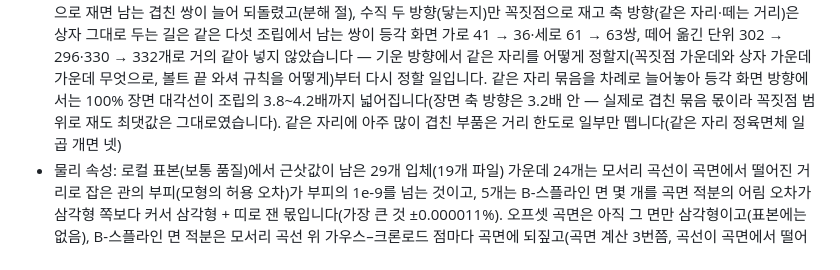
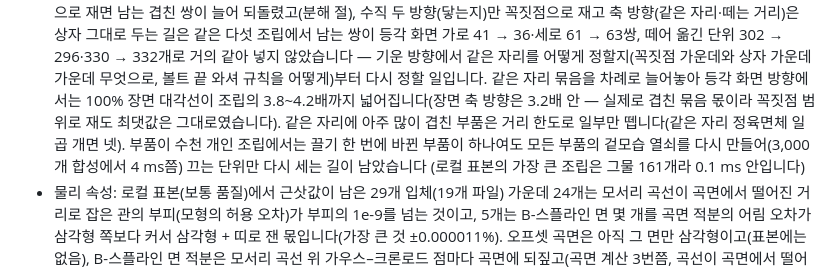
Before and after one commit to GyuTae-Kim/opencad-step, a Markdown page: README.md, the part around one of its changes. Rendered like a GitHub page.

```diff
--- a/README.md
+++ b/README.md
@@ -840,7 +860,9 @@ FCP 2초, LCP 2.2초, TBT 300ms, CLS 0.02, JS 88 KiB 이하입니다(코어를
   같은 다섯 조립에서 남는 쌍이 등각 화면 가로 41 → 36·세로 61 → 63쌍, 떼어 옮긴 단위 302 → 296·330 → 332개로 거의 같아 넣지 않았습니다 — 기운 방향에서 같은 자리를
   어떻게 정할지(꼭짓점 가운데와 상자 가운데 가운데 무엇으로, 볼트 끝 와셔 규칙을 어떻게)부터 다시 정할 일입니다.
   같은 자리 묶음을 차례로 늘어놓아 등각 화면 방향에서는 100% 장면 대각선이 조립의 3.8~4.2배까지 넓어집니다(장면 축 방향은 3.2배 안 — 실제로 겹친 묶음 몫이라
-  꼭짓점 범위로 재도 최댓값은 그대로였습니다). 같은 자리에 아주 많이 겹친 부품은 거리 한도로 일부만 뗍니다(같은 자리 정육면체 일곱 개면 넷)
+  꼭짓점 범위로 재도 최댓값은 그대로였습니다). 같은 자리에 아주 많이 겹친 부품은 거리 한도로 일부만 뗍니다(같은 자리 정육면체 일곱 개면 넷).
+  부품이 수천 개인 조립에서는 끌기 한 번에 바뀐 부품이 하나여도 모든 부품의 겉모습 열쇠를 다시 만들어(3,000개 합성에서 4 ms쯤) 끄는 단위만 다시 세는 길이 남았습니다
+  (로컬 표본의 가장 큰 조립은 그물 161개라 0.1 ms 안입니다)
 - 물리 속성: 로컬 표본(보통 품질)에서 근삿값이 남은 29개 입체(19개 파일) 가운데 24개는 모서리 곡선이 곡면에서 떨어진 거리로 잡은 관의 부피(모형의 허용 오차)가
   부피의 1e-9를 넘는 것이고, 5개는 B-스플라인 면 몇 개를 곡면 적분의 어림 오차가 삼각형 쪽보다 커서 삼각형 + 띠로 잰 몫입니다(가장 큰 것 ±0.000011%).
   오프셋 곡면은 아직 그 면만 삼각형이고(표본에는 없음), B-스플라인 면 적분은 모서리 곡선 위 가우스–크론로드 점마다 곡면에 되짚고(곡면 계산 3번쯤,
```
Also changed, not shown: other parts of README.md (+32 -12 lines).
